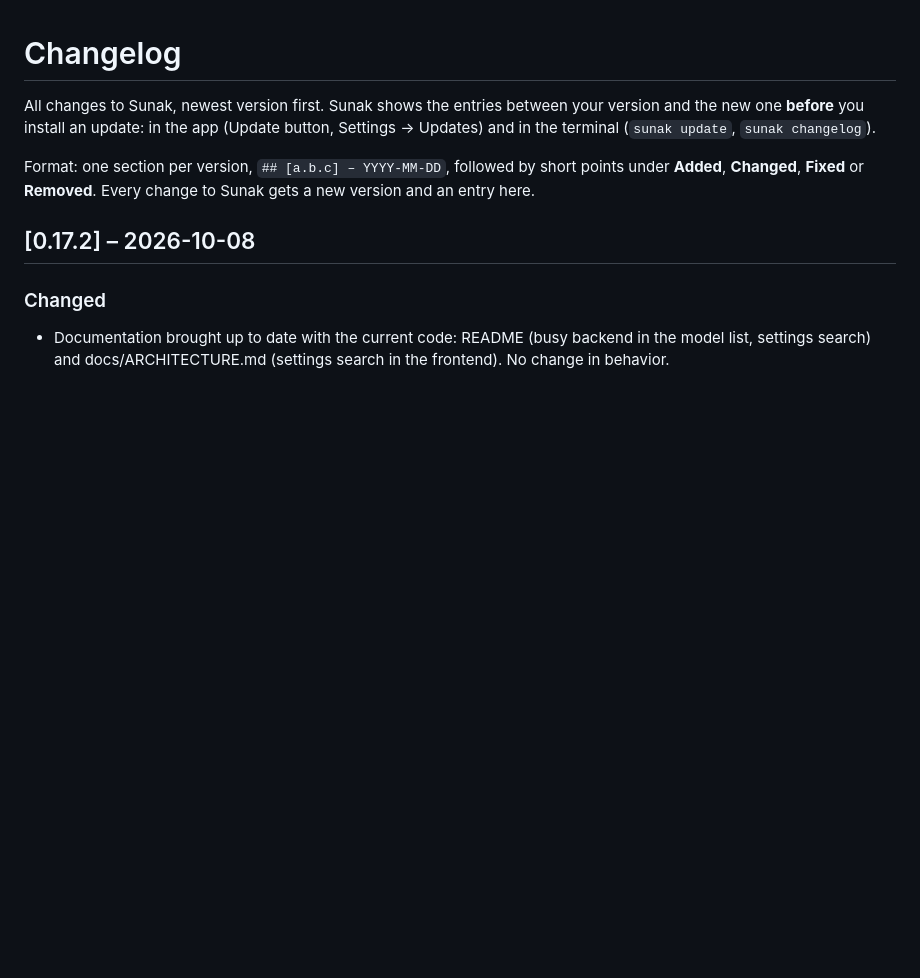
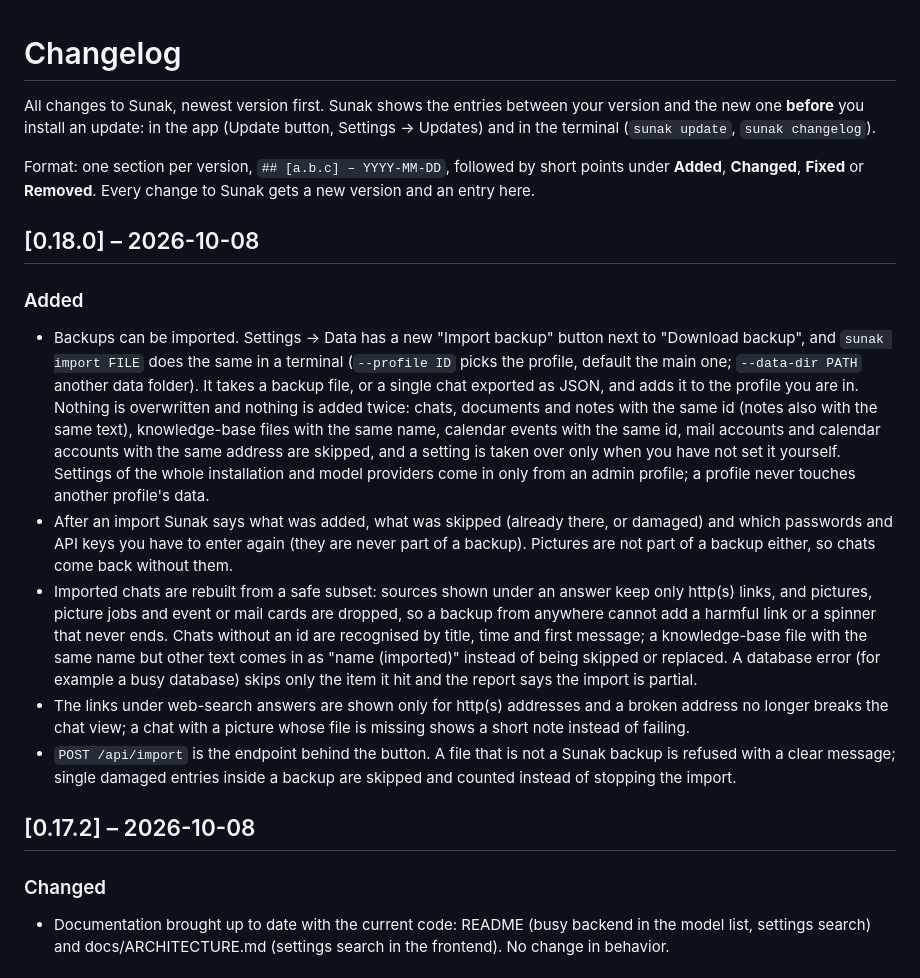
Before and after one commit to M4XM77R/Sunak, a Markdown page: CHANGELOG.md, the part around the change. Drawn GitHub-style; blank space fills up the shorter version.

Commit message:
Changelog: restore the 0.18.0 entry and describe the review fixes
Co-Authored-By: Claude Sonnet 5.5 <noreply@anthropic.com>
Claude-Session: https://claude.ai/code/session_01U9k5SYws3RuLnEpzowV5Kx

```diff
--- a/CHANGELOG.md
+++ b/CHANGELOG.md
@@ -3,6 +3,15 @@
 All changes to Sunak, newest version first. Sunak shows the entries between your version and the new one **before** you install an update: in the app (Update button, Settings → Updates) and in the terminal (`sunak update`, `sunak changelog`).
 
 Format: one section per version, `## [a.b.c] – YYYY-MM-DD`, followed by short points under **Added**, **Changed**, **Fixed** or **Removed**. Every change to Sunak gets a new version and an entry here.
+
+## [0.18.0] – 2026-10-08
+
+### Added
+- Backups can be imported. Settings → Data has a new "Import backup" button next to "Download backup", and `sunak import FILE` does the same in a terminal (`--profile ID` picks the profile, default the main one; `--data-dir PATH` another data folder). It takes a backup file, or a single chat exported as JSON, and adds it to the profile you are in. Nothing is overwritten and nothing is added twice: chats, documents and notes with the same id (notes also with the same text), knowledge-base files with the same name, calendar events with the same id, mail accounts and calendar accounts with the same address are skipped, and a setting is taken over only when you have not set it yourself. Settings of the whole installation and model providers come in only from an admin profile; a profile never touches another profile's data.
+- After an import Sunak says what was added, what was skipped (already there, or damaged) and which passwords and API keys you have to enter again (they are never part of a backup). Pictures are not part of a backup either, so chats come back without them.
+- Imported chats are rebuilt from a safe subset: sources shown under an answer keep only http(s) links, and pictures, picture jobs and event or mail cards are dropped, so a backup from anywhere cannot add a harmful link or a spinner that never ends. Chats without an id are recognised by title, time and first message; a knowledge-base file with the same name but other text comes in as "name (imported)" instead of being skipped or replaced. A database error (for example a busy database) skips only the item it hit and the report says the import is partial.
+- The links under web-search answers are shown only for http(s) addresses and a broken address no longer breaks the chat view; a chat with a picture whose file is missing shows a short note instead of failing.
+- `POST /api/import` is the endpoint behind the button. A file that is not a Sunak backup is refused with a clear message; single damaged entries inside a backup are skipped and counted instead of stopping the import.
 
 ## [0.17.2] – 2026-10-08
 
```
